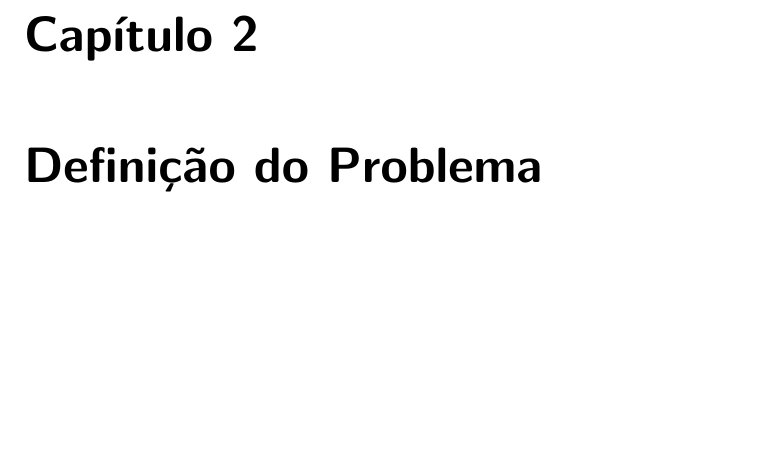
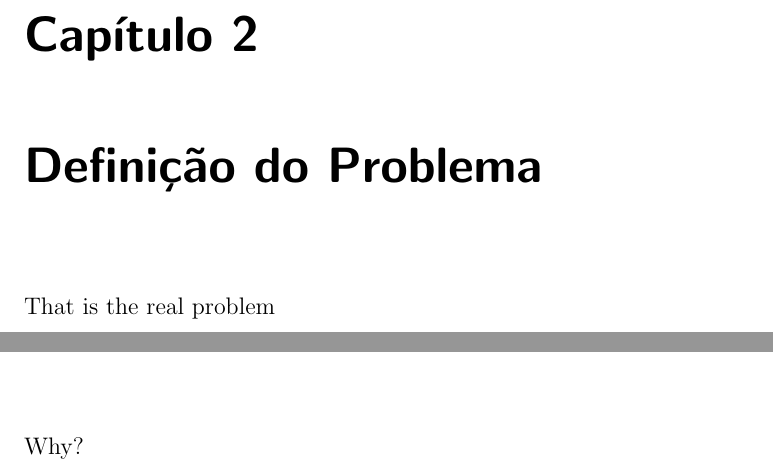
Before and after one commit to toak/latex, a LaTeX thesis (dissertacao.tex, which reads chap2.tex, chap5.tex): part of page 29 of 39 before the commit and two parts of pages 29 and 35 of 39 after it, the two joined at a grey line, cut so that both start at the same text, the shorter picture padded with empty space. Compiled offline with LaTeX, dvips and Ghostscript.

Commit message:
Update on Overleaf.

```diff
--- a/chap2.tex
+++ b/chap2.tex
@@ -1 +1,3 @@
 \chapter{Definição do Problema}
+
+That is the real problem
--- a/chap5.tex
+++ b/chap5.tex
@@ -1 +1,3 @@
 \chapter{Procedimentos metodológicos e experimentos}
+
+Why?
```
